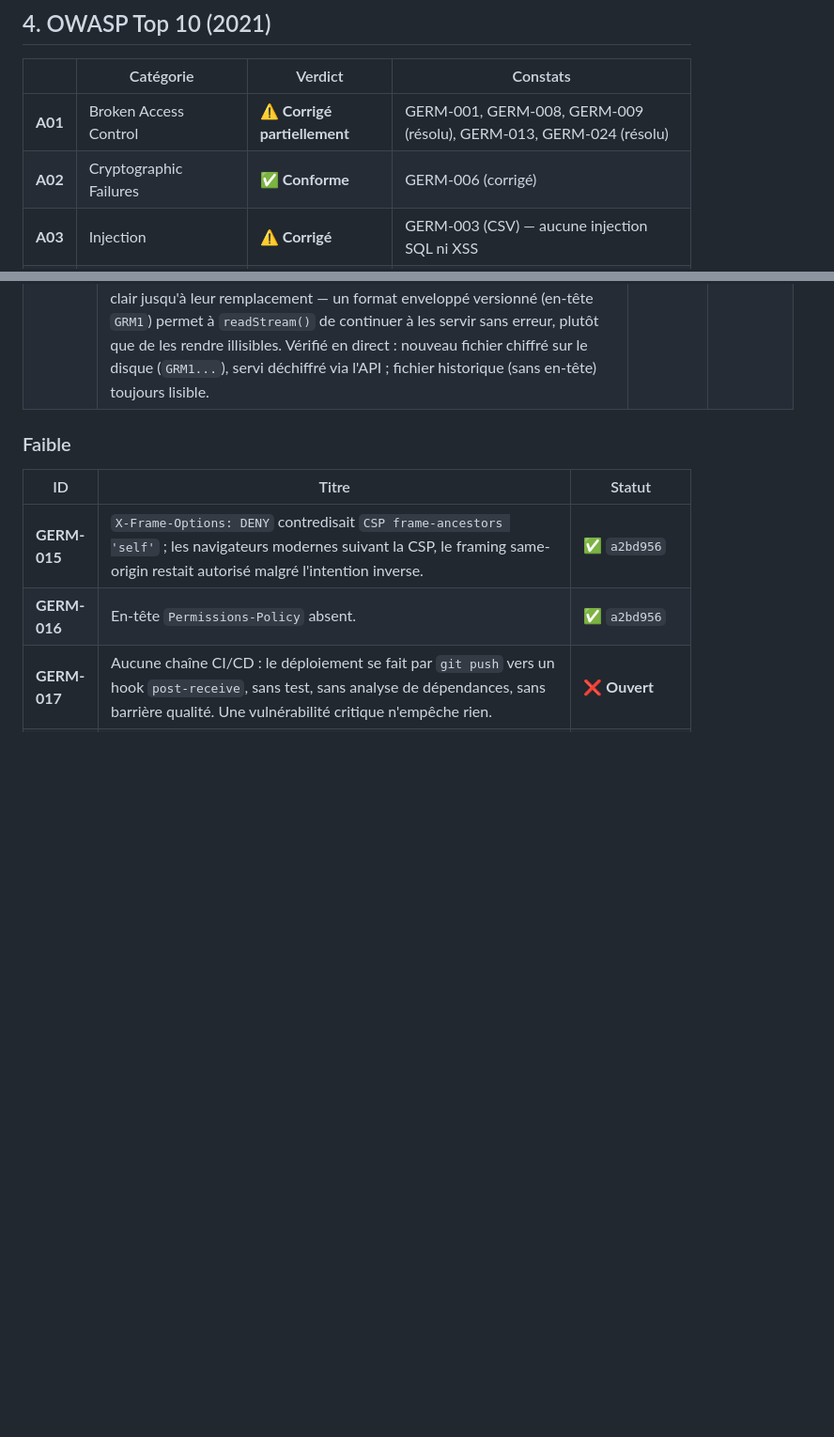
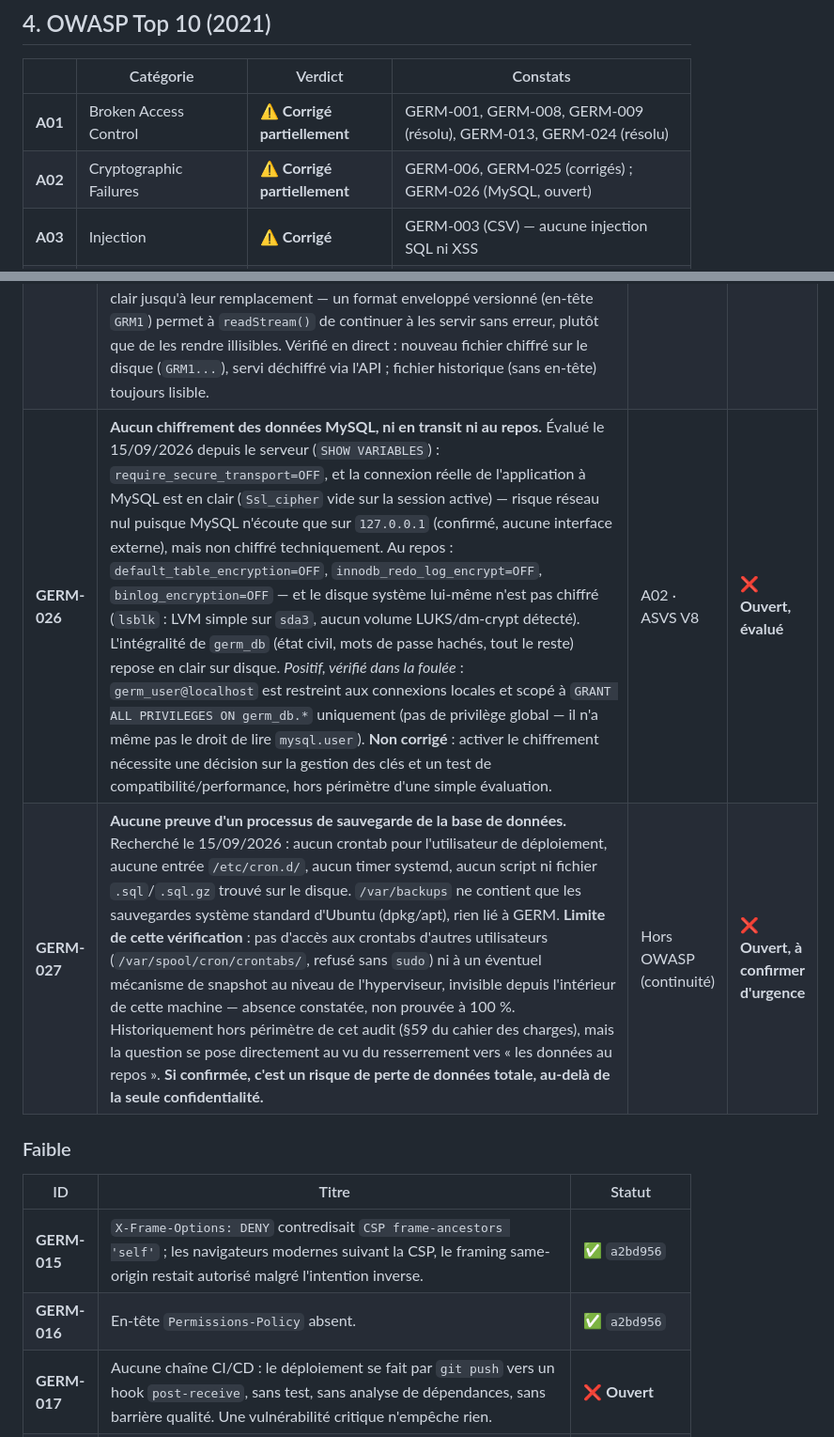
Before and after one commit to Disi-MIC/GERM, a Markdown page: docs/security/OWASP-GERM-AUDIT.md, 2 parts joined by grey strips. Shown at 94% size. Rendered like a GitHub page; blank space fills up the shorter version.

```diff
--- a/docs/security/OWASP-GERM-AUDIT.md
+++ b/docs/security/OWASP-GERM-AUDIT.md
@@ -164,7 +164,7 @@ leur contrôle d'accès.
 | | Catégorie | Verdict | Constats |
 |---|---|---|---|
 | **A01** | Broken Access Control | ⚠️ **Corrigé partiellement** | GERM-001, GERM-008, GERM-009 (résolu), GERM-013, GERM-024 (résolu) |
-| **A02** | Cryptographic Failures | ✅ **Conforme** | GERM-006 (corrigé) |
+| **A02** | Cryptographic Failures | ⚠️ **Corrigé partiellement** | GERM-006, GERM-025 (corrigés) ; GERM-026 (MySQL, ouvert) |
 | **A03** | Injection | ⚠️ **Corrigé** | GERM-003 (CSV) — aucune injection SQL ni XSS |
 | **A04** | Insecure Design | ⚠️ **Corrigé partiellement** | GERM-008 |
 | **A05** | Security Misconfiguration | ⚠️ **Corrigé partiellement** | GERM-005 (résolu), GERM-015, GERM-016, GERM-023 (résolu), GERM-022 (ouvert) |
@@ -274,6 +274,8 @@ Sévérité inspirée de CVSS. « Statut » au 14/09/2026.
 | **GERM-013** | `access_control: ^/admin → ROLE_AGENT`. Aucune route n'était exposée (les 17 contrôleurs portent `ROLE_SUPERADMIN`), mais tout nouveau contrôleur déposé sans attribut l'aurait été. **Correction** : règle portée à `ROLE_SUPERADMIN`, exception explicite pour la page d'atterrissage. | A01 | ✅ `c70cd6f` |
 | **GERM-014** | Couverture de tests de sécurité quasi nulle avant l'audit : aucune garantie de non-régression sur un correctif. | §54-55 | 🔄 **En cours** |
 | **GERM-025** | Aucun chiffrement au repos des fichiers stockés (photos, pièces justificatives, cartes professionnelles) : SFTP protège le transport, pas le contenu une fois posé sur le disque distant — un accès direct à ce disque (hors périmètre du modèle de menaces, §7 de `THREAT-MODEL.md`, mais en défense en profondeur) exposait ces documents en clair. **Correction** : `App\Service\FileEncryptionService`, libsodium `secretbox` (même primitive que `QrTokenService`, clé dédiée `FILE_ENCRYPTION_KEY`), branché dans `FileStorage::store()/storeContent()/readStream()`. **Portée non rétroactive, assumée** : les fichiers déjà stockés avant ce correctif restent en clair jusqu'à leur remplacement — un format enveloppé versionné (en-tête `GRM1`) permet à `readStream()` de continuer à les servir sans erreur, plutôt que de les rendre illisibles. Vérifié en direct : nouveau fichier chiffré sur le disque (`GRM1...`), servi déchiffré via l'API ; fichier historique (sans en-tête) toujours lisible. | A02 · ASVS V8 | ✅ **Corrigé** — `f162578` |
+| **GERM-026** | **Aucun chiffrement des données MySQL, ni en transit ni au repos.** Évalué le 15/09/2026 depuis le serveur (`SHOW VARIABLES`) : `require_secure_transport=OFF`, et la connexion réelle de l'application à MySQL est en clair (`Ssl_cipher` vide sur la session active) — risque réseau nul puisque MySQL n'écoute que sur `127.0.0.1` (confirmé, aucune interface externe), mais non chiffré techniquement. Au repos : `default_table_encryption=OFF`, `innodb_redo_log_encrypt=OFF`, `binlog_encryption=OFF` — et le disque système lui-même n'est pas chiffré (`lsblk` : LVM simple sur `sda3`, aucun volume LUKS/dm-crypt détecté). L'intégralité de `germ_db` (état civil, mots de passe hachés, tout le reste) repose en clair sur disque. *Positif, vérifié dans la foulée* : `germ_user@localhost` est restreint aux connexions locales et scopé à `GRANT ALL PRIVILEGES ON germ_db.*` uniquement (pas de privilège global — il n'a même pas le droit de lire `mysql.user`). **Non corrigé** : activer le chiffrement nécessite une décision sur la gestion des clés et un test de compatibilité/performance, hors périmètre d'une simple évaluation. | A02 · ASVS V8 | ❌ **Ouvert, évalué** |
+| **GERM-027** | **Aucune preuve d'un processus de sauvegarde de la base de données.** Recherché le 15/09/2026 : aucun crontab pour l'utilisateur de déploiement, aucune entrée `/etc/cron.d/`, aucun timer systemd, aucun script ni fichier `.sql`/`.sql.gz` trouvé sur le disque. `/var/backups` ne contient que les sauvegardes système standard d'Ubuntu (dpkg/apt), rien lié à GERM. **Limite de cette vérification** : pas d'accès aux crontabs d'autres utilisateurs (`/var/spool/cron/crontabs/`, refusé sans `sudo`) ni à un éventuel mécanisme de snapshot au niveau de l'hyperviseur, invisible depuis l'intérieur de cette machine — absence constatée, non prouvée à 100 %. Historiquement hors périmètre de cet audit (§59 du cahier des charges), mais la question se pose directement au vu du resserrement vers « les données au repos ». **Si confirmée, c'est un risque de perte de données totale, au-delà de la seule confidentialité.** | Hors OWASP (continuité) | ❌ **Ouvert, à confirmer d'urgence** |
 
 ### Faible
 
```
Also changed, not shown: other parts of docs/security/OWASP-GERM-AUDIT.md (+21 -9 lines), docs/security/SECURITY-CONTROLS.md (+12 -0 lines), docs/security/THREAT-MODEL.md (+12 -5 lines).
